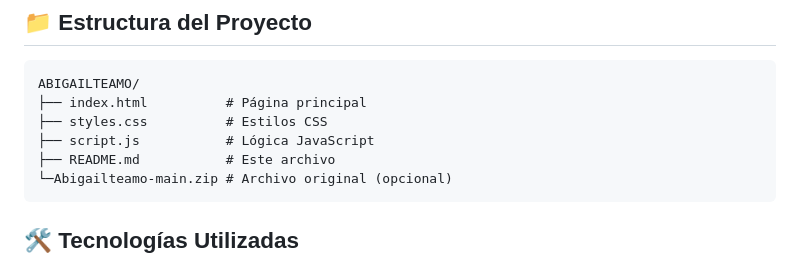
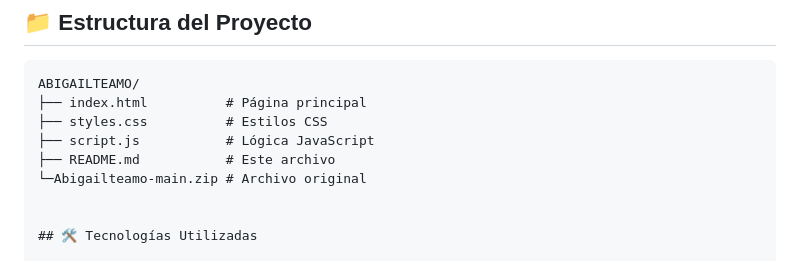
Before and after one commit to vegatovararmandoemanuel-maker/https-vegatovararmandoemanuel-maker.github.io-ABIGAILTEAMO-, a Markdown page: README.md, the part around one of its changes. Drawn GitHub-style.

````diff
--- a/README.md
+++ b/README.md
@@ -61,8 +61,8 @@ ABIGAILTEAMO/
 ├── styles.css          # Estilos CSS
 ├── script.js           # Lógica JavaScript
 ├── README.md           # Este archivo
-└─Abigailteamo-main.zip # Archivo original (opcional)
-```
+└─Abigailteamo-main.zip # Archivo original
+
 
 ## 🛠️ Tecnologías Utilizadas
 
````
Also changed, not shown: other parts of README.md (+0 -1 lines).
